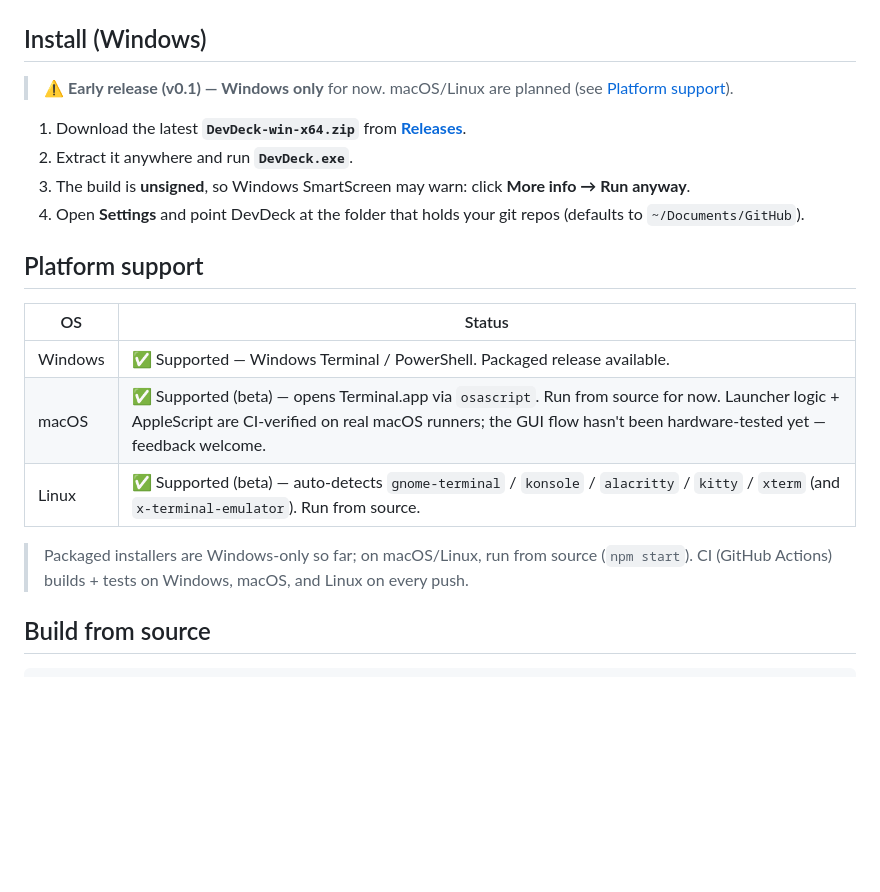
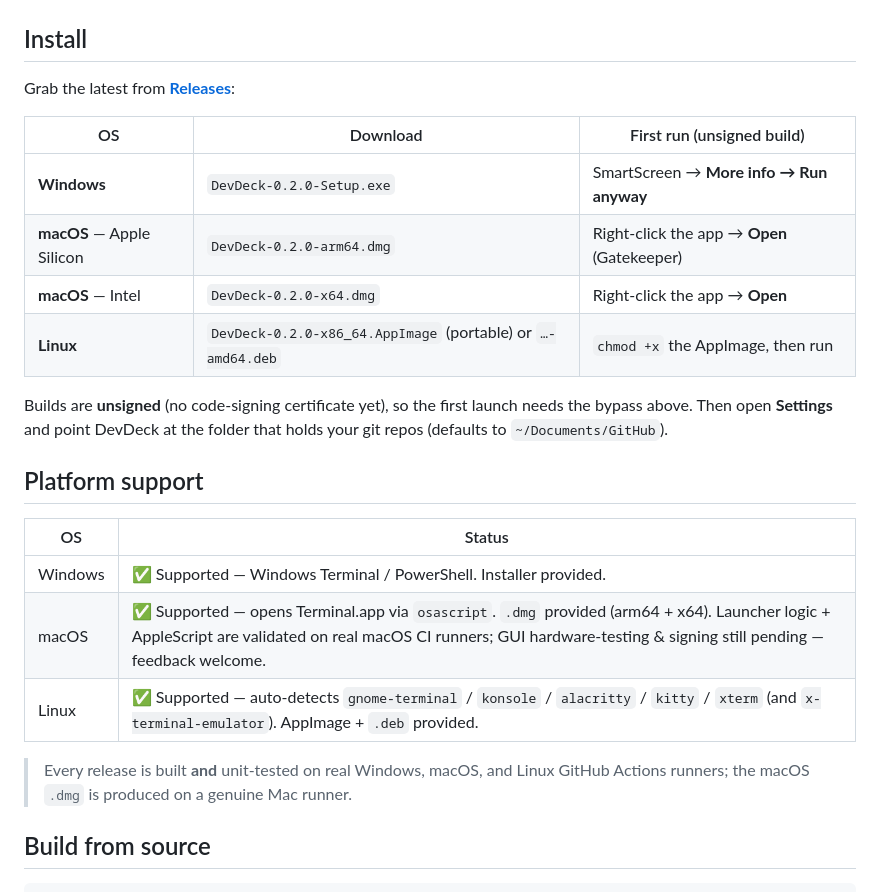
Before and after one commit to writingdeveloper/devdeck, a Markdown page: README.md, the part around one of its changes. GitHub-like rendering; blank space fills up the shorter version.

Commit message:
docs(readme): v0.2.0 multi-OS install table + platform badges
Co-Authored-By: Claude Opus 4.8 <noreply@anthropic.com>

```diff
--- a/README.md
+++ b/README.md
@@ -38,24 +39,28 @@ If you run Claude Code across a dozen side projects, you lose the thread: *Which
 <img src="docs/screenshots/usage.png" width="600" alt="Usage analytics" />
 </div>
 
-## Install (Windows)
+## Install
 
-> ⚠️ **Early release (v0.1) — Windows only** for now. macOS/Linux are planned (see [Platform support](#platform-support)).
+Grab the latest from [**Releases**](https://github.com/writingdeveloper/devdeck/releases/latest):
 
-1. Download the latest **`DevDeck-win-x64.zip`** from [**Releases**](https://github.com/writingdeveloper/devdeck/releases/latest).
-2. Extract it anywhere and run **`DevDeck.exe`**.
-3. The build is **unsigned**, so Windows SmartScreen may warn: click **More info → Run anyway**.
-4. Open **Settings** and point DevDeck at the folder that holds your git repos (defaults to `~/Documents/GitHub`).
+| OS | Download | First run (unsigned build) |
+|----|----------|----------------------------|
+| **Windows** | `DevDeck-0.2.0-Setup.exe` | SmartScreen → **More info → Run anyway** |
+| **macOS** — Apple Silicon | `DevDeck-0.2.0-arm64.dmg` | Right-click the app → **Open** (Gatekeeper) |
+| **macOS** — Intel | `DevDeck-0.2.0-x64.dmg` | Right-click the app → **Open** |
+| **Linux** | `DevDeck-0.2.0-x86_64.AppImage` (portable) or `…-amd64.deb` | `chmod +x` the AppImage, then run |
+
+Builds are **unsigned** (no code-signing certificate yet), so the first launch needs the bypass above. Then open **Settings** and point DevDeck at the folder that holds your git repos (defaults to `~/Documents/GitHub`).
 
 ## Platform support
 
 | OS | Status |
 |----|--------|
-| Windows | ✅ Supported — Windows Terminal / PowerShell. Packaged release available. |
-| macOS | ✅ Supported (beta) — opens Terminal.app via `osascript`. Run from source for now. Launcher logic + AppleScript are CI-verified on real macOS runners; the GUI flow hasn't been hardware-tested yet — feedback welcome. |
-| Linux | ✅ Supported (beta) — auto-detects `gnome-terminal` / `konsole` / `alacritty` / `kitty` / `xterm` (and `x-terminal-emulator`). Run from source. |
+| Windows | ✅ Supported — Windows Terminal / PowerShell. Installer provided. |
+| macOS | ✅ Supported — opens Terminal.app via `osascript`. `.dmg` provided (arm64 + x64). Launcher logic + AppleScript are validated on real macOS CI runners; GUI hardware-testing & signing still pending — feedback welcome. |
+| Linux | ✅ Supported — auto-detects `gnome-terminal` / `konsole` / `alacritty` / `kitty` / `xterm` (and `x-terminal-emulator`). AppImage + `.deb` provided. |
 
-> Packaged installers are Windows-only so far; on macOS/Linux, run from source (`npm start`). CI (GitHub Actions) builds + tests on Windows, macOS, and Linux on every push.
+> Every release is built **and** unit-tested on real Windows, macOS, and Linux GitHub Actions runners; the macOS `.dmg` is produced on a genuine Mac runner.
 
 ## Build from source
 
```
Also changed, not shown: other parts of README.md (+3 -2 lines).
